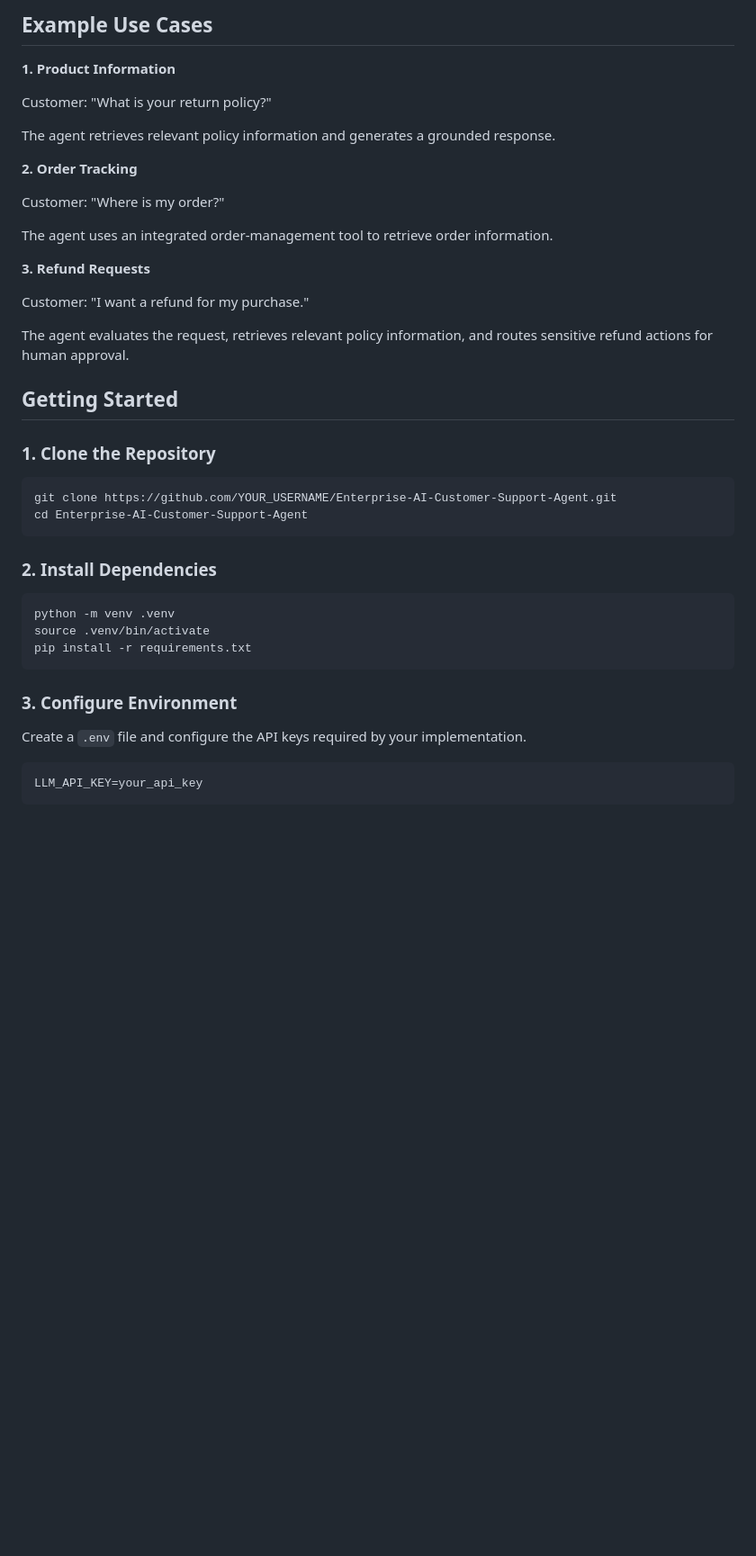
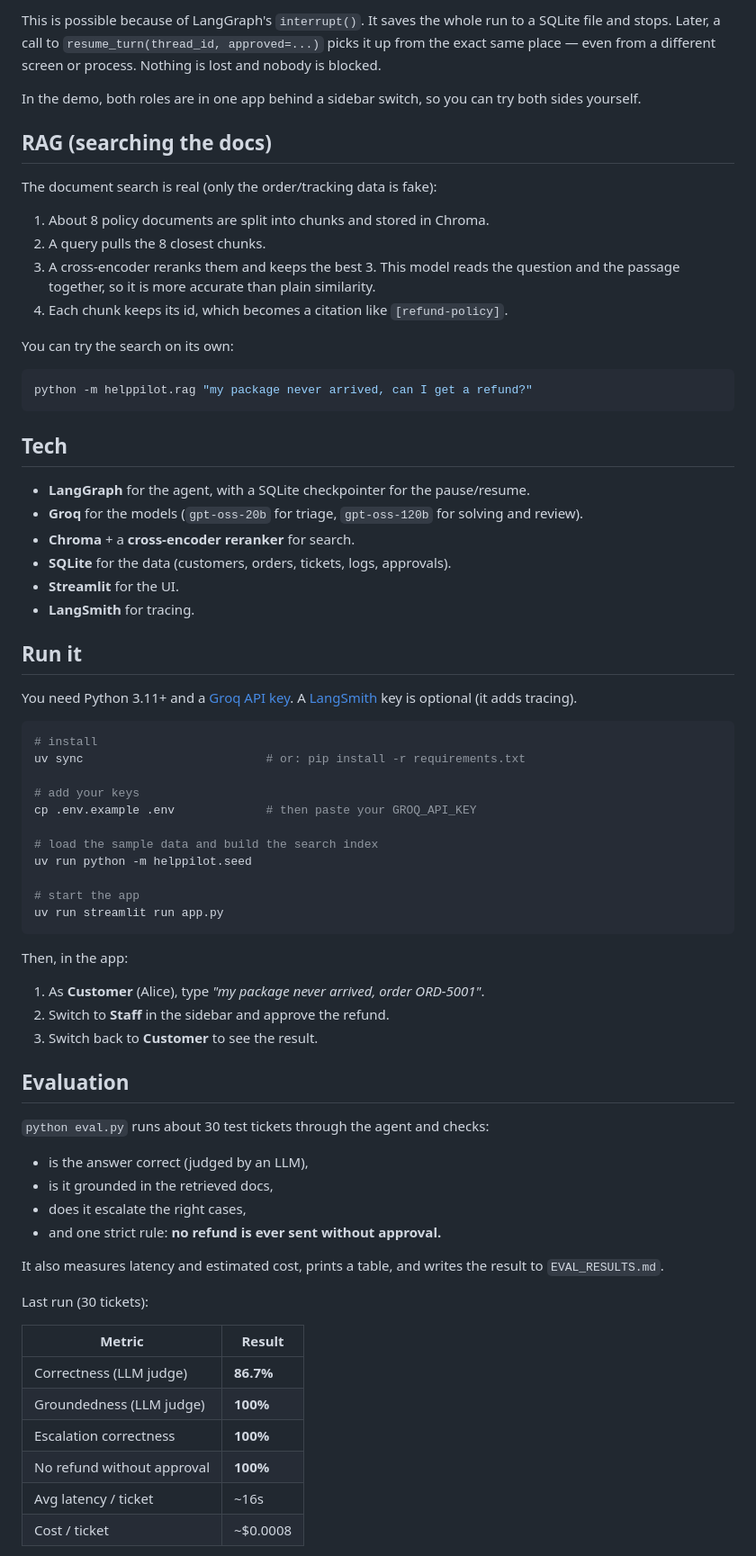
Before and after one commit to sharonmoses21/Enterprise-AI-Customer-Support-Agent, a Markdown page: README.md, the part around one of its changes. Shown at 90% size. Drawn GitHub-style; blank space fills up the shorter version.

````diff
--- a/README.md
+++ b/README.md
@@ -65,45 +92,83 @@ The system combines **LangGraph, Retrieval-Augmented Generation (RAG), and human
 ```
 
-## Example Use Cases
+This is possible because of LangGraph's `interrupt()`. It saves the whole run to a
+SQLite file and stops. Later, a call to `resume_turn(thread_id, approved=...)` picks
+it up from the exact same place — even from a different screen or process. Nothing is
+lost and nobody is blocked.
 
-**1. Product Information**
+In the demo, both roles are in one app behind a sidebar switch, so you can try both
+sides yourself.
 
-Customer: "What is your return policy?"
+## RAG (searching the docs)
 
-The agent retrieves relevant policy information and generates a grounded response.
+The document search is real (only the order/tracking data is fake):
 
-**2. Order Tracking**
+1. About 8 policy documents are split into chunks and stored in Chroma.
+2. A query pulls the 8 closest chunks.
+3. A cross-encoder reranks them and keeps the best 3. This model reads the question
+   and the passage together, so it is more accurate than plain similarity.
+4. Each chunk keeps its id, which becomes a citation like `[refund-policy]`.
 
-Customer: "Where is my order?"
-
-The agent uses an integrated order-management tool to retrieve order information.
-
-**3. Refund Requests**
-
-Customer: "I want a refund for my purchase."
-
-The agent evaluates the request, retrieves relevant policy information, and routes sensitive refund actions for human approval.
-
-## Getting Started
-
-### 1. Clone the Repository
+You can try the search on its own:
 
 ```bash
-git clone https://github.com/YOUR_USERNAME/Enterprise-AI-Customer-Support-Agent.git
-cd Enterprise-AI-Customer-Support-Agent
+python -m helppilot.rag "my package never arrived, can I get a refund?"
 ```
 
-### 2. Install Dependencies
+## Tech
+
+- **LangGraph** for the agent, with a SQLite checkpointer for the pause/resume.
+- **Groq** for the models (`gpt-oss-20b` for triage, `gpt-oss-120b` for solving and review).
+- **Chroma** + a **cross-encoder reranker** for search.
+- **SQLite** for the data (customers, orders, tickets, logs, approvals).
+- **Streamlit** for the UI.
+- **LangSmith** for tracing.
+
+## Run it
+
+You need Python 3.11+ and a [Groq API key](https://console.groq.com/keys).
+A [LangSmith](https://smith.langchain.com/) key is optional (it adds tracing).
 
 ```bash
-python -m venv .venv
-source .venv/bin/activate
-pip install -r requirements.txt
+# install
+uv sync                          # or: pip install -r requirements.txt
+
+# add your keys
+cp .env.example .env             # then paste your GROQ_API_KEY
+
+# load the sample data and build the search index
+uv run python -m helppilot.seed
+
+# start the app
+uv run streamlit run app.py
 ```
 
-### 3. Configure Environment
+Then, in the app:
 
-Create a `.env` file and configure the API keys required by your implementation.
+1. As **Customer** (Alice), type *"my package never arrived, order ORD-5001"*.
+2. Switch to **Staff** in the sidebar and approve the refund.
+3. Switch back to **Customer** to see the result.
 
-```env
-LLM_API_KEY=your_api_key
+## Evaluation
+
+`python eval.py` runs about 30 test tickets through the agent and checks:
+
+- is the answer correct (judged by an LLM),
+- is it grounded in the retrieved docs,
+- does it escalate the right cases,
+- and one strict rule: **no refund is ever sent without approval.**
+
+It also measures latency and estimated cost, prints a table, and writes the result
+to `EVAL_RESULTS.md`.
+
+Last run (30 tickets):
+
+| Metric | Result |
+|--------|--------|
+| Correctness (LLM judge) | **86.7%** |
+| Groundedness (LLM judge) | **100%** |
+| Escalation correctness | **100%** |
+| No refund without approval | **100%** |
+| Avg latency / ticket | ~16s |
+| Cost / ticket | ~$0.0008 |
+
````
Also changed, not shown: other parts of README.md (+104 -82 lines), EVAL_RESULTS.md (added, +59 -0 lines), docs/langgraph.png (added), 16 other files.
